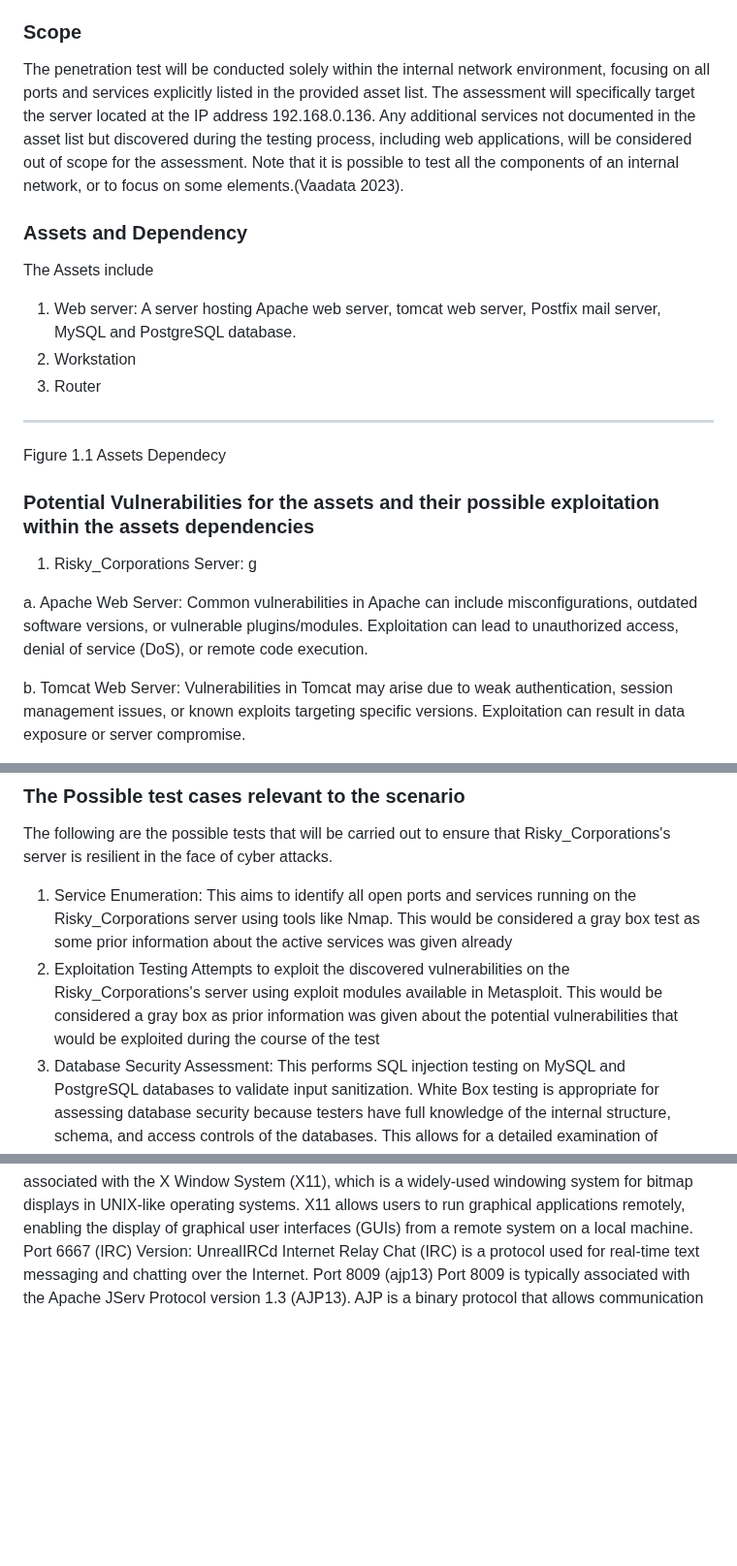
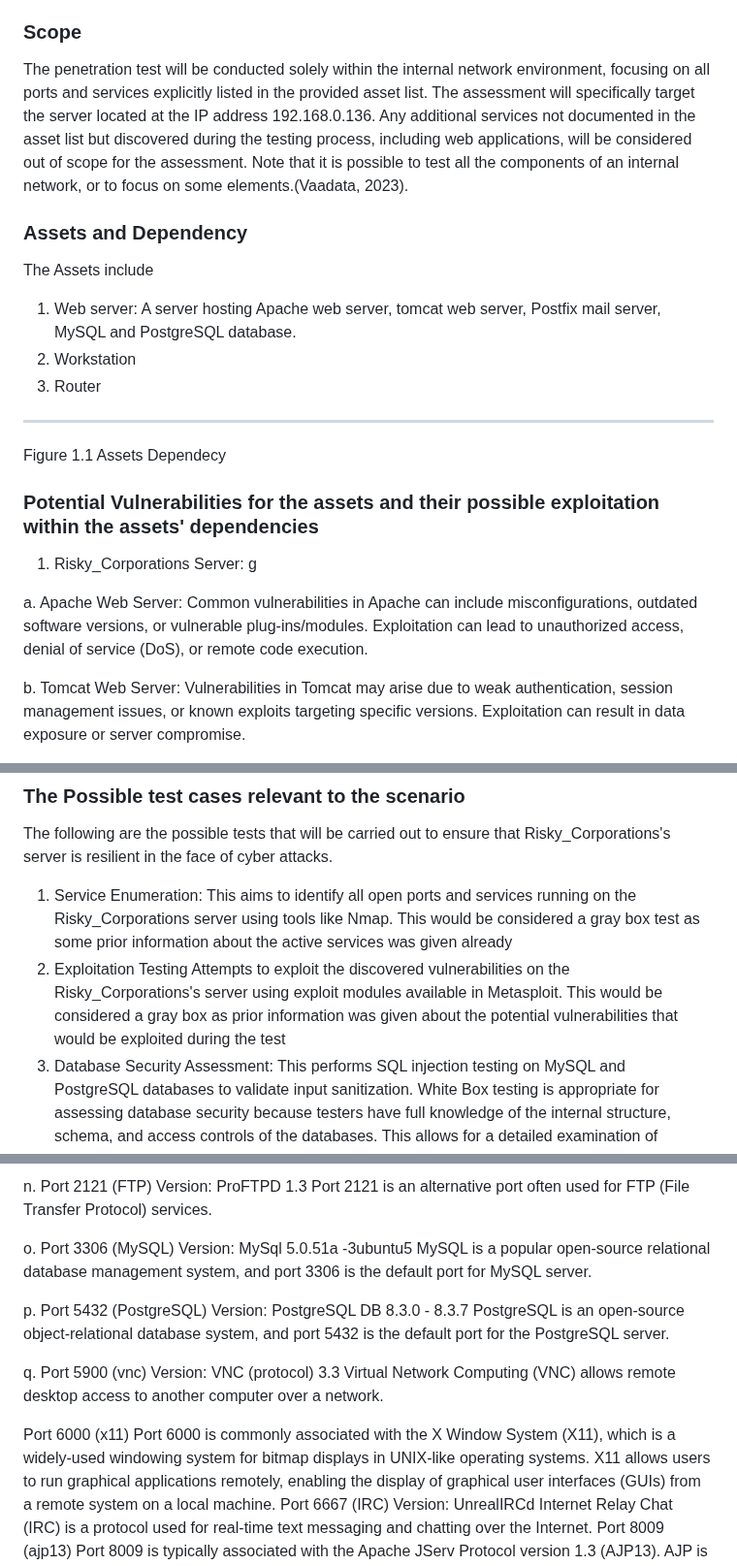
Before and after one commit to Tharisky/Portfolio, a Markdown page: Projects/VAPT ( March 2022) - Metasploitable 2/Report.md, 3 parts joined by grey strips. Shown at 97% size. Rendered like a GitHub page; blank space fills up the shorter version.

```diff
--- a/Projects/VAPT ( March 2022) - Metasploitable 2/Report.md
+++ b/Projects/VAPT ( March 2022) - Metasploitable 2/Report.md
@@ -13,7 +13,7 @@ Risky_Corporations is a medium-sized company that specializes in software develo
 This penetration test aims to identify and exploit vulnerabilities within Risky_Corporations'  server, assessing all  open ports and running services. The goal is to assess the effectiveness of their current security controls and provide recommendations for improving their overall security posture.
 
 ### Scope
-The penetration test will be conducted solely within the internal network environment, focusing on all ports and services explicitly listed in the provided asset list. The assessment will specifically target the server located at the IP address 192.168.0.136. Any additional services not documented in the asset list but discovered during the testing process, including web applications, will be considered out of scope for the assessment.  Note that it is possible to test all the components of an internal network, or to focus on some elements.(Vaadata 2023).
+The penetration test will be conducted solely within the internal network environment, focusing on all ports and services explicitly listed in the provided asset list. The assessment will specifically target the server located at the IP address 192.168.0.136. Any additional services not documented in the asset list but discovered during the testing process, including web applications, will be considered out of scope for the assessment.  Note that it is possible to test all the components of an internal network, or to focus on some elements.(Vaadata, 2023).
 
 ### Assets and Dependency
 The Assets include
@@ -26,10 +26,10 @@ ____
 Figure 1.1  Assets Dependecy
 
 
-### Potential Vulnerabilities for the assets and their possible exploitation within the assets dependencies
+### Potential Vulnerabilities for the assets and their possible exploitation within the assets' dependencies
 1. Risky_Corporations Server: g
 
-a. Apache Web Server: Common vulnerabilities in Apache can include misconfigurations, outdated software versions, or vulnerable plugins/modules. Exploitation can lead to unauthorized access, denial of service (DoS), or remote code execution.
+a. Apache Web Server: Common vulnerabilities in Apache can include misconfigurations, outdated software versions, or vulnerable plug-ins/modules. Exploitation can lead to unauthorized access, denial of service (DoS), or remote code execution.
 
 b. Tomcat Web Server: Vulnerabilities in Tomcat may arise due to weak authentication, session management issues, or known exploits targeting specific versions. Exploitation can result in data exposure or server compromise.
 
@@ -46,7 +46,7 @@ d. MySQL and PostgreSQL Databases: Vulnerabilities in databases could stem from
 The following are the possible tests that will be carried out to ensure that Risky_Corporations's server is resilient in the face of cyber attacks.
 
 1. Service Enumeration: This aims to identify all open ports and  services running on the Risky_Corporations server using tools like Nmap. This would be considered a gray box test as some prior information about the active services was given already
-2. Exploitation Testing	Attempts to exploit the discovered vulnerabilities on the Risky_Corporations's server using exploit modules available in Metasploit. This would be considered a gray box as prior information was given about the potential vulnerabilities that would be exploited during the course of the test
+2. Exploitation Testing	Attempts to exploit the discovered vulnerabilities on the Risky_Corporations's server using exploit modules available in Metasploit. This would be considered a gray box as prior information was given about the potential vulnerabilities that would be exploited during the test
 3. Database Security Assessment: This performs SQL injection testing on MySQL and PostgreSQL databases to validate input sanitization.	White Box testing is appropriate for assessing database security because testers have full knowledge of the internal structure, schema, and access controls of the databases. This allows for a detailed examination of security configurations, SQL injection vulnerabilities, and privilege escalation risks.
 4. Password Cracking Tools like Hydra would be used in attempts to crack passwords on various services such as SSH, FTP, or Telnet.	This would be considered a black box test as no prior credentials were provided as part of the needed credentials for a successful password attack
 
@@ -177,3 +167,11 @@ Version: VNC (protocol) 3.3
+n. Port 2121 (FTP) Version: ProFTPD 1.3 Port 2121 is an alternative port often used for FTP (File Transfer Protocol) services.
+
+o. Port 3306 (MySQL) Version: MySql 5.0.51a -3ubuntu5	MySQL is a popular open-source relational database management system, and port 3306 is the default port for MySQL server.
+
+p. Port 5432 (PostgreSQL) Version: PostgreSQL  DB 8.3.0 - 8.3.7	PostgreSQL is an open-source object-relational database system, and port 5432 is the default port for the PostgreSQL server.
+
+q. Port 5900 (vnc) Version: VNC (protocol) 3.3  Virtual Network Computing (VNC) allows remote desktop access to another computer over a network.
+
 Port 6000 (x11)	Port 6000 is commonly associated with the X Window System (X11), which is a widely-used windowing system for bitmap displays in UNIX-like operating systems. X11 allows users to run graphical applications remotely, enabling the display of graphical user interfaces (GUIs) from a remote system on a local machine.
 Port 6667 (IRC)
 Version: UnrealIRCd	Internet Relay Chat (IRC) is a protocol used for real-time text messaging and chatting over the Internet.
```
Also changed, not shown: other parts of Projects/VAPT ( March 2022) - Metasploitable 2/Report.md (+38 -48 lines).
